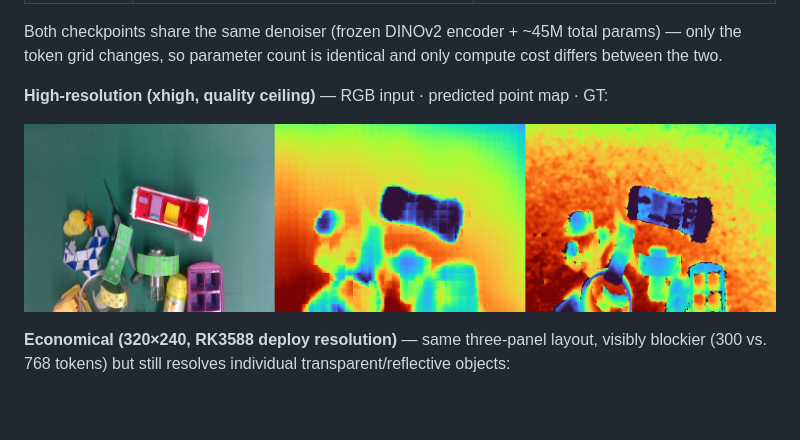
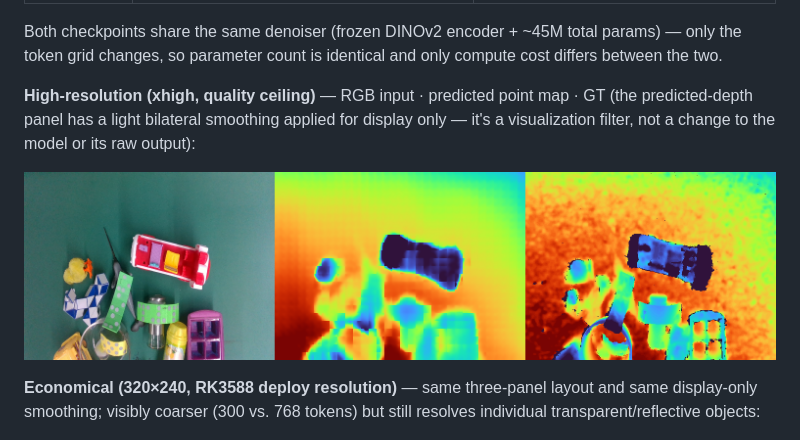
Before and after one commit to ohora23/edge-pointdit-regression-distillation, a Markdown page: README.md, the part around the change. Drawn GitHub-style; pictures changed too: docs/assets/result_regression.png; blank space fills up the shorter version.

Commit message:
Apply display-only bilateral smoothing to the result images
The predicted-depth panel in both README result images gets a light
bilateral filter (edge-preserving) before display, softening the
token-grid blockiness for a cleaner look. Model output itself is
unchanged -- this only touches the saved visualization PNGs.

```diff
--- a/README.md
+++ b/README.md
@@ -42,12 +42,15 @@ Both checkpoints share the same denoiser (frozen DINOv2 encoder + ~45M total par
 only the token grid changes, so parameter count is identical and only compute cost
 differs between the two.
 
-**High-resolution (xhigh, quality ceiling)** — RGB input · predicted point map · GT:
+**High-resolution (xhigh, quality ceiling)** — RGB input · predicted point map · GT
+(the predicted-depth panel has a light bilateral smoothing applied for display only —
+it's a visualization filter, not a change to the model or its raw output):
 
 ![High-resolution result](docs/assets/result_regression.png)
 
-**Economical (320×240, RK3588 deploy resolution)** — same three-panel layout, visibly
-blockier (300 vs. 768 tokens) but still resolves individual transparent/reflective objects:
+**Economical (320×240, RK3588 deploy resolution)** — same three-panel layout and same
+display-only smoothing; visibly coarser (300 vs. 768 tokens) but still resolves
+individual transparent/reflective objects:
 
 ![Economical deploy-resolution result](docs/assets/result_deploy_320x240.png)
 
```
Also changed, not shown: docs/assets/result_deploy_320x240.png.
